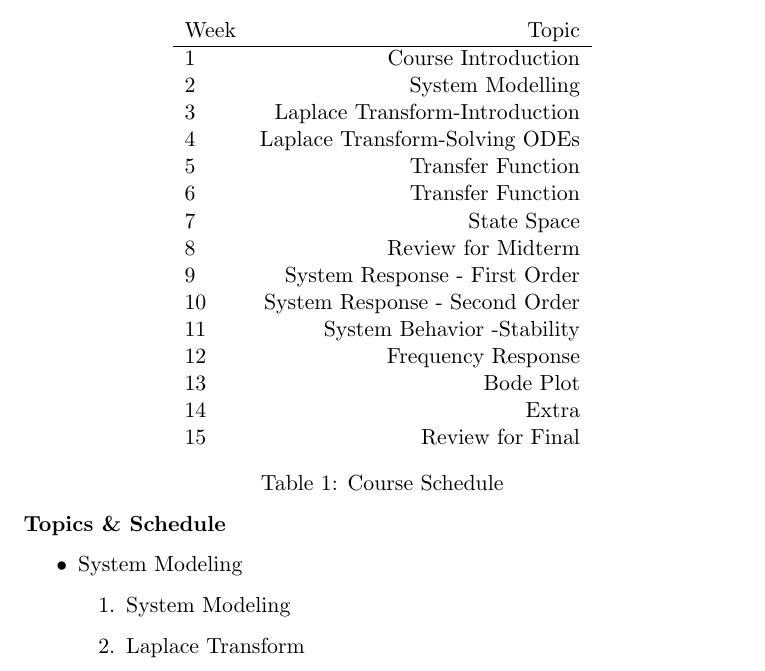
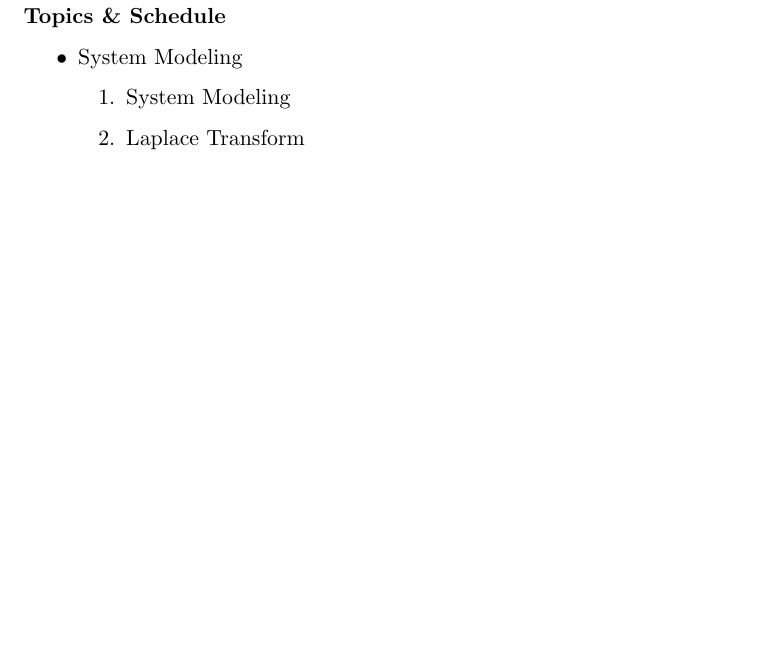
Before and after one commit to skulumani/MAE3134, a LaTeX document (syllabus/MAE3134_2017S.tex): part of page 2 of 5 before the commit and part of page 2 of 4 after it, cut at the place of the change, the shorter picture padded with empty space. Compiled offline with pdfLaTeX; a LaTeX package or settings file that is missing is left out.

Commit message:
Remove schedule

```diff
--- a/syllabus/MAE3134_2017S.tex
+++ b/syllabus/MAE3134_2017S.tex
@@ -65,28 +65,6 @@ Some additional references for your use.
 \end{tabular}
 
 \paragraph{Topics \& Schedule}
-\begin{table}[h]
-\centering
-\begin{tabular}{lr}
-    Week & Topic \\ \hline
-    1 & Course Introduction \\
-    2 & System Modelling \\
-    3 & Laplace Transform-Introduction\\
-    4 & Laplace Transform-Solving ODEs\\
-    5 & Transfer Function\\
-    6 & Transfer Function\\
-    7 & State Space \\
-    8 & Review for Midterm\\
-    9 & System Response - First Order\\
-    10 & System Response - Second Order\\
-    11 & System Behavior -Stability\\
-    12 & Frequency Response\\
-    13 & Bode Plot\\
-    14 & Extra\\
-    15 & Review for Final\\
-\end{tabular}
-\caption{Course Schedule}
-\end{table}
 
 \begin{itemize}
     \item System Modeling
```
